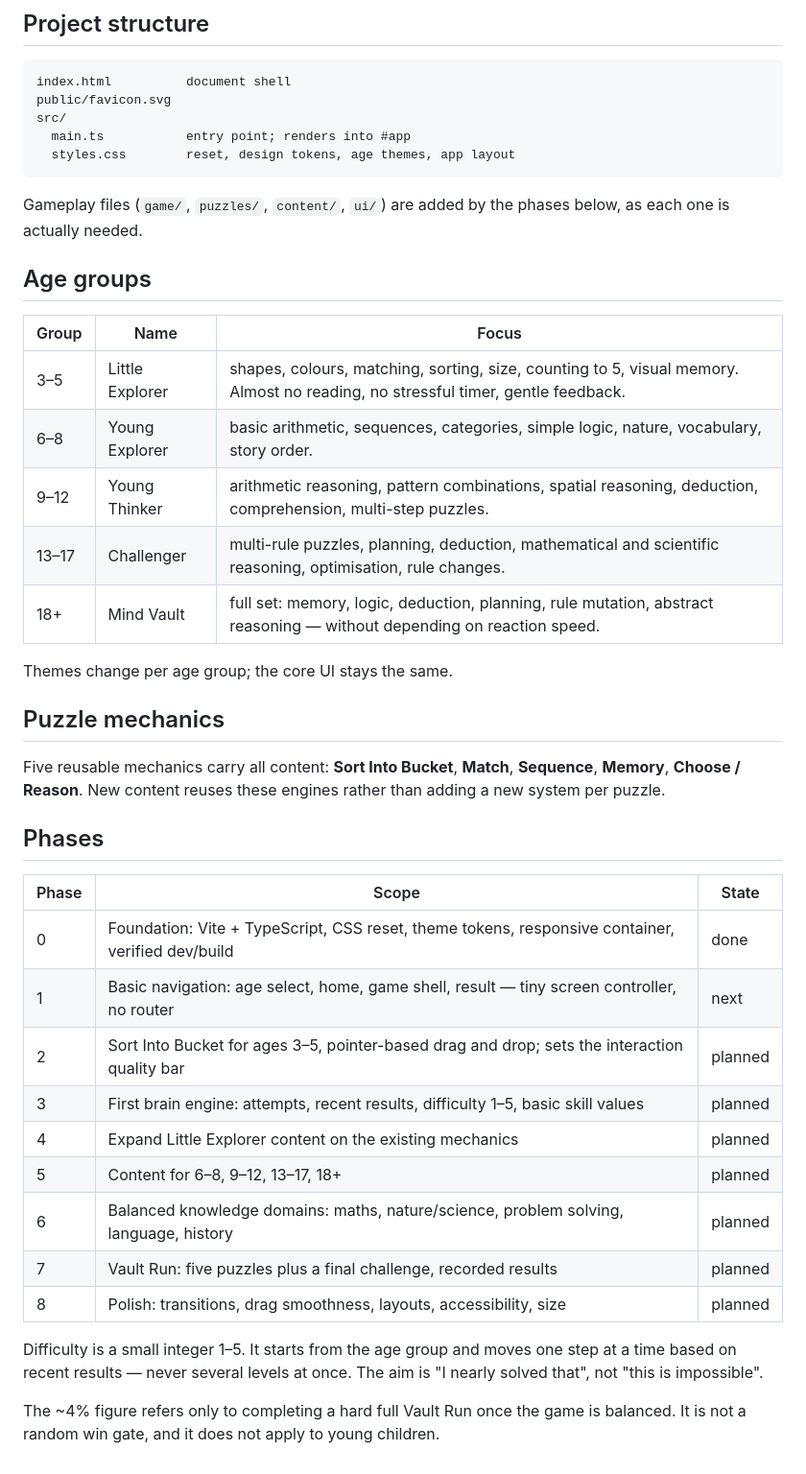
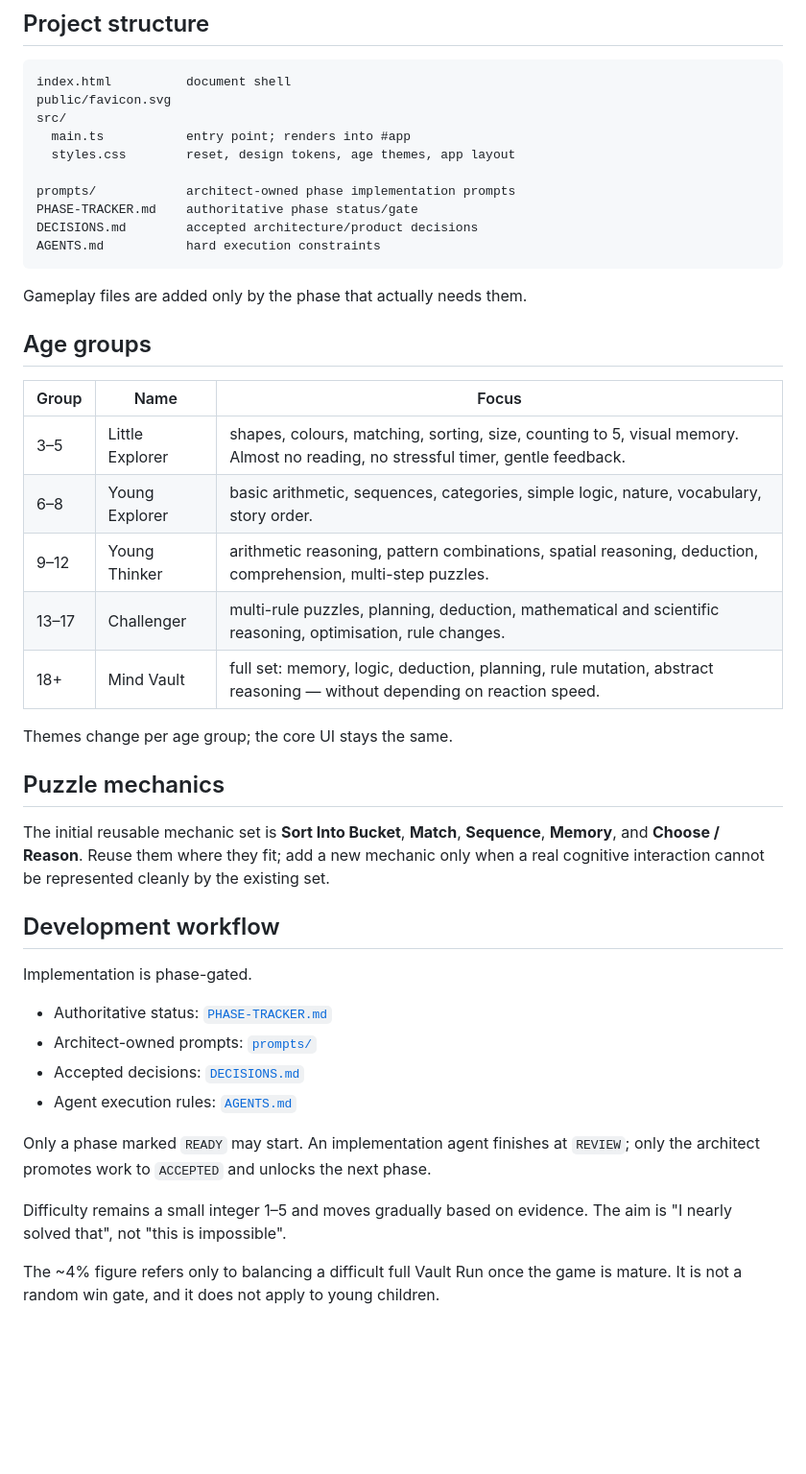
Before and after one commit to sameenhewage/mind-game, a Markdown page: README.md, the part around one of its changes. Shown at 96% size. Rendered like a GitHub page; blank space fills up the shorter version.

Commit message:
docs: align README with phase architecture

````diff
--- a/README.md
+++ b/README.md
@@ -77,46 +94,48 @@ public/favicon.svg
 src/
   main.ts           entry point; renders into #app
   styles.css        reset, design tokens, age themes, app layout
+
+prompts/            architect-owned phase implementation prompts
+PHASE-TRACKER.md    authoritative phase status/gate
+DECISIONS.md        accepted architecture/product decisions
+AGENTS.md           hard execution constraints
 ```
 
-Gameplay files (`game/`, `puzzles/`, `content/`, `ui/`) are added by the phases
-below, as each one is actually needed.
+Gameplay files are added only by the phase that actually needs them.
 
 ## Age groups
 
-| Group | Name            | Focus                                                              |
-| ----- | --------------- | ------------------------------------------------------------------ |
-| 3–5   | Little Explorer | shapes, colours, matching, sorting, size, counting to 5, visual memory. Almost no reading, no stressful timer, gentle feedback. |
-| 6–8   | Young Explorer  | basic arithmetic, sequences, categories, simple logic, nature, vocabulary, story order. |
-| 9–12  | Young Thinker   | arithmetic reasoning, pattern combinations, spatial reasoning, deduction, comprehension, multi-step puzzles. |
-| 13–17 | Challenger      | multi-rule puzzles, planning, deduction, mathematical and scientific reasoning, optimisation, rule changes. |
-| 18+   | Mind Vault      | full set: memory, logic, deduction, planning, rule mutation, abstract reasoning — without depending on reaction speed. |
+| Group | Name | Focus |
+| --- | --- | --- |
+| 3–5 | Little Explorer | shapes, colours, matching, sorting, size, counting to 5, visual memory. Almost no reading, no stressful timer, gentle feedback. |
+| 6–8 | Young Explorer | basic arithmetic, sequences, categories, simple logic, nature, vocabulary, story order. |
+| 9–12 | Young Thinker | arithmetic reasoning, pattern combinations, spatial reasoning, deduction, comprehension, multi-step puzzles. |
+| 13–17 | Challenger | multi-rule puzzles, planning, deduction, mathematical and scientific reasoning, optimisation, rule changes. |
+| 18+ | Mind Vault | full set: memory, logic, deduction, planning, rule mutation, abstract reasoning — without depending on reaction speed. |
 
 Themes change per age group; the core UI stays the same.
 
 ## Puzzle mechanics
 
-Five reusable mechanics carry all content: **Sort Into Bucket**, **Match**,
-**Sequence**, **Memory**, **Choose / Reason**. New content reuses these engines
-rather than adding a new system per puzzle.
+The initial reusable mechanic set is **Sort Into Bucket**, **Match**, **Sequence**,
+**Memory**, and **Choose / Reason**. Reuse them where they fit; add a new mechanic
+only when a real cognitive interaction cannot be represented cleanly by the
+existing set.
 
-## Phases
+## Development workflow
 
-| Phase | Scope                                                        | State |
-| ----- | ------------------------------------------------------------ | ----- |
-| 0     | Foundation: Vite + TypeScript, CSS reset, theme tokens, responsive container, verified dev/build | done |
-| 1     | Basic navigation: age select, home, game shell, result — tiny screen controller, no router | next |
-| 2     | Sort Into Bucket for ages 3–5, pointer-based drag and drop; sets the interaction quality bar | planned |
-| 3     | First brain engine: attempts, recent results, difficulty 1–5, basic skill values | planned |
-| 4     | Expand Little Explorer content on the existing mechanics      | planned |
-| 5     | Content for 6–8, 9–12, 13–17, 18+                             | planned |
-| 6     | Balanced knowledge domains: maths, nature/science, problem solving, language, history | planned |
-| 7     | Vault Run: five puzzles plus a final challenge, recorded results | planned |
-| 8     | Polish: transitions, drag smoothness, layouts, accessibility, size | planned |
+Implementation is phase-gated.
 
-Difficulty is a small integer 1–5. It starts from the age group and moves one
-step at a time based on recent results — never several levels at once. The aim is
-"I nearly solved that", not "this is impossible".
+- Authoritative status: [`PHASE-TRACKER.md`](PHASE-TRACKER.md)
+- Architect-owned prompts: [`prompts/`](prompts/)
+- Accepted decisions: [`DECISIONS.md`](DECISIONS.md)
+- Agent execution rules: [`AGENTS.md`](AGENTS.md)
 
-The ~4% figure refers only to completing a hard full Vault Run once the game is
-balanced. It is not a random win gate, and it does not apply to young children.
+Only a phase marked `READY` may start. An implementation agent finishes at
+`REVIEW`; only the architect promotes work to `ACCEPTED` and unlocks the next phase.
+
+Difficulty remains a small integer 1–5 and moves gradually based on evidence. The
+aim is "I nearly solved that", not "this is impossible".
+
+The ~4% figure refers only to balancing a difficult full Vault Run once the game is
+mature. It is not a random win gate, and it does not apply to young children.
````
Also changed, not shown: other parts of README.md (+33 -16 lines).
